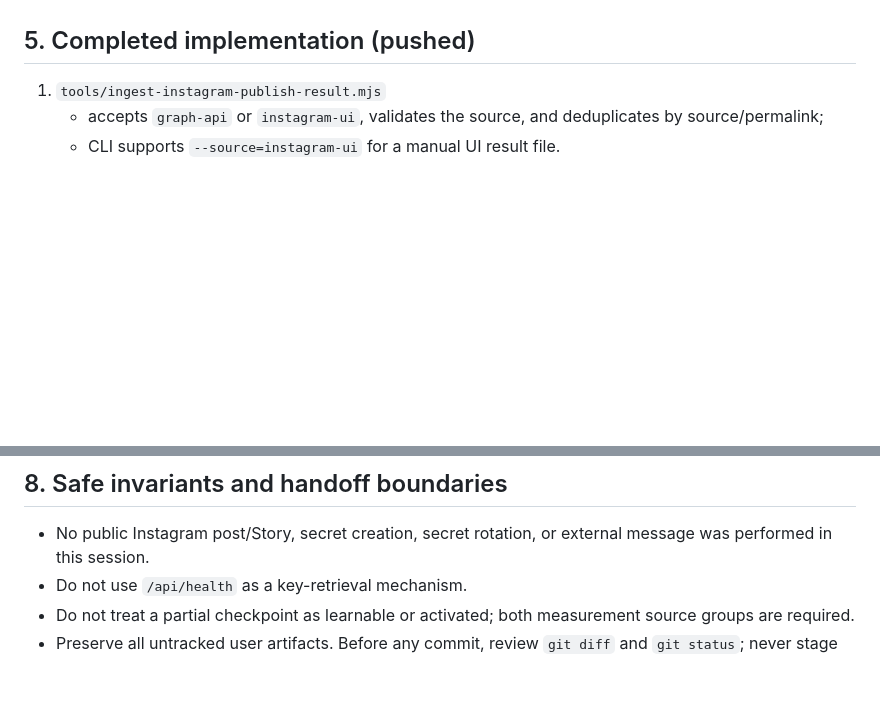
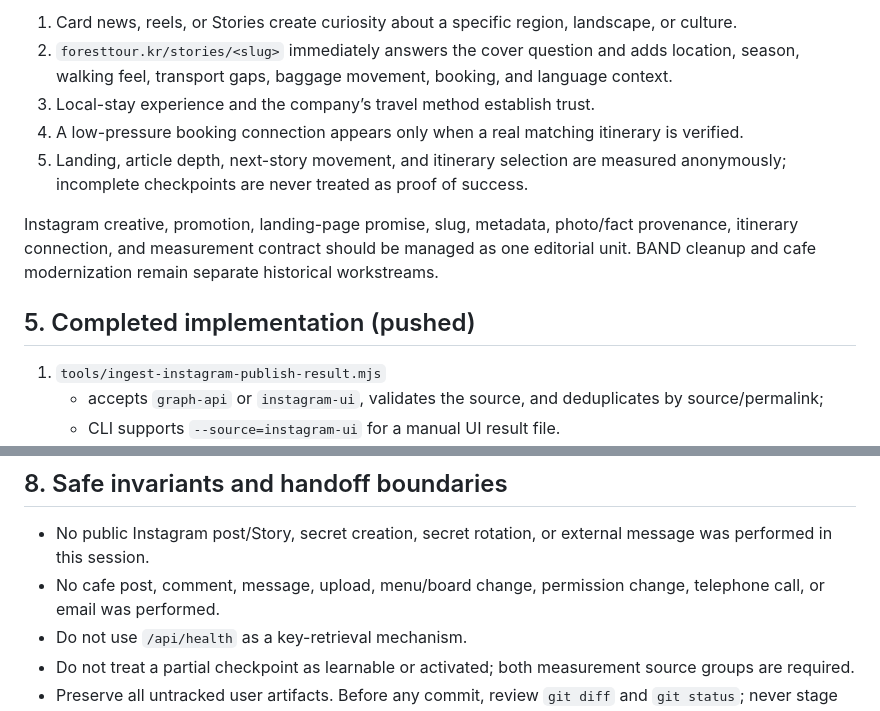
Before and after one commit to 6Soo/marketing, a Markdown page: HANDOFF-LINUX-AGENT.md, 2 parts joined by grey strips. Drawn GitHub-style; blank space fills up the shorter version.

```diff
--- a/HANDOFF-LINUX-AGENT.md
+++ b/HANDOFF-LINUX-AGENT.md
@@ -36,3 +83,10 @@ Goal status at stop: `blocked`, not complete. The repeated blocker is that `FORE
+1. Card news, reels, or Stories create curiosity about a specific region, landscape, or culture.
+2. `foresttour.kr/stories/<slug>` immediately answers the cover question and adds location, season, walking feel, transport gaps, baggage movement, booking, and language context.
+3. Local-stay experience and the company’s travel method establish trust.
+4. A low-pressure booking connection appears only when a real matching itinerary is verified.
+5. Landing, article depth, next-story movement, and itinerary selection are measured anonymously; incomplete checkpoints are never treated as proof of success.
+
+Instagram creative, promotion, landing-page promise, slug, metadata, photo/fact provenance, itinerary connection, and measurement contract should be managed as one editorial unit. BAND cleanup and cafe modernization remain separate historical workstreams.
 
 ## 5. Completed implementation (pushed)
 
@@ -96,6 +150,7 @@ At a due checkpoint:
 ## 8. Safe invariants and handoff boundaries
 
 - No public Instagram post/Story, secret creation, secret rotation, or external message was performed in this session.
+- No cafe post, comment, message, upload, menu/board change, permission change, telephone call, or email was performed.
 - Do not use `/api/health` as a key-retrieval mechanism.
 - Do not treat a partial checkpoint as learnable or activated; both measurement source groups are required.
 - Preserve all untracked user artifacts. Before any commit, review `git diff` and `git status`; never stage ignored runtime directories.
```
Also changed, not shown: other parts of HANDOFF-LINUX-AGENT.md (+47 -0 lines).
